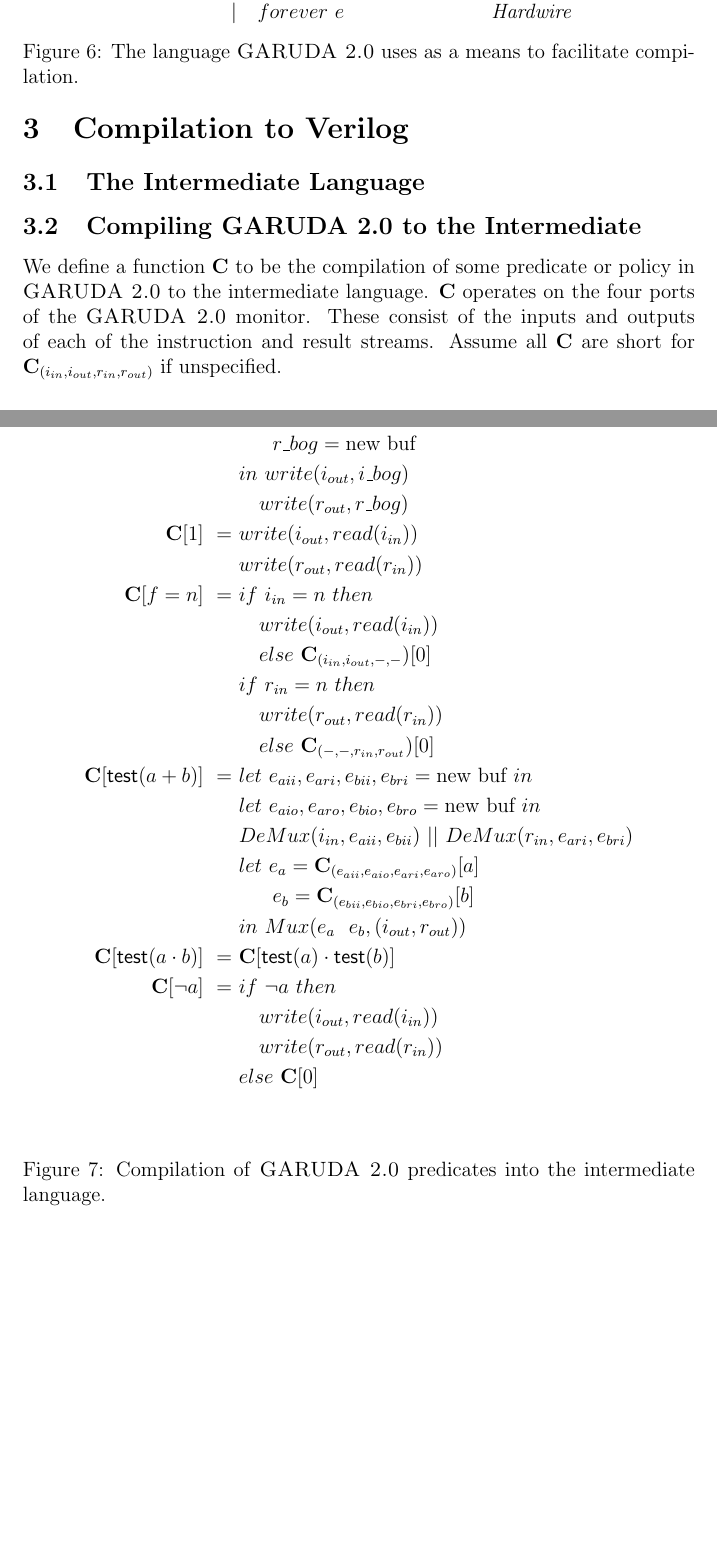
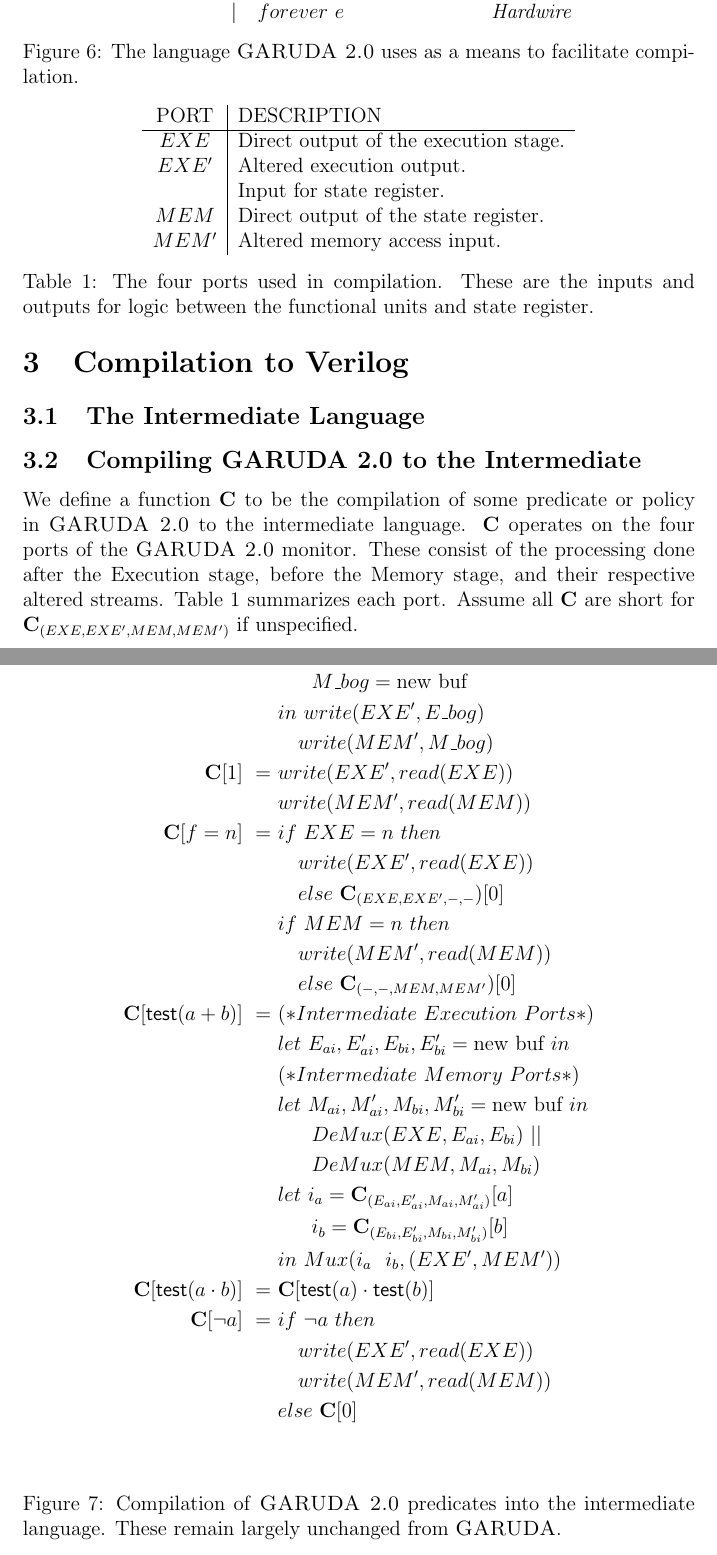
Before and after one commit to seftonsg/Garuda-2.0, a LaTeX document (docs/GARUDA2/Language.tex): two parts of pages 6 and 7 of 11 before the commit and two parts of pages 6 and 8 of 12 after it, joined at a grey line, cut so that both start at the same text, the shorter picture padded with empty space. Compiled offline with pdfLaTeX.

Commit message:
Update compilation of predicates

```diff
--- a/docs/GARUDA2/Language.tex
+++ b/docs/GARUDA2/Language.tex
@@ -327,8 +327,26 @@
     \subsection{Compiling \sysname to the Intermediate}\label{sec:compile:compile}
       We define a function $\mathbf{C}$ to be the compilation of some predicate or policy in \sysname to the intermediate language.
       $\mathbf{C}$ operates on the four ports of the \sysname monitor.
-      These consist of the inputs and outputs of each of the instruction and result streams.
-      Assume all $\mathbf{C}$ are short for $\mathbf{C}_{(i_{in},i_{out},r_{in},r_{out})}$ if unspecified.
+      These consist of the processing done after the Execution stage, before the Memory stage, and their respective altered streams.
+      Table~\ref{tab:compile:compile:ports} summarizes each port.
+      Assume all $\mathbf{C}$ are short for $\mathbf{C}_{(EXE,EXE',MEM,MEM')}$ if unspecified.
+      % Would it be best to flip MEM and MEM' to show the return to the original output of EXE?
+      \begin{table}
+        \centering
+        \begin{tabular}{c | l}
+          PORT   & DESCRIPTION \\ \hline
+          $EXE$  & Direct output of the execution stage. \\
+          $EXE'$ & Altered execution output. \\
+                 & Input for state register. \\
+          $MEM$  & Direct output of the state register. \\
+          $MEM'$ & Altered memory access input.
+        \end{tabular}
+        \caption{
+          The four ports used in compilation.
+          These are the inputs and outputs for logic between the functional units and state register.
+        }
+        \label{tab:compile:compile:ports}
+      \end{table}
 
       \subsubsection{Compiling Predicates}\label{sec:compile:compile:pred}
         \begin{figure}
@@ -336,34 +354,37 @@
             %Falsity
             \mathbf{C}[0]\
               =\ &
-              let\ i\_bog = \text{new buf}\\
-              &\quad\ \ r\_bog = \text{new buf}\\
-              &in\ write(i_{out}, i\_bog)\\
-              &\quad  write(r_{out}, r\_bog)\\
+              let\ E\_bog = \text{new buf}\\
+              &\quad\ \ M\_bog = \text{new buf}\\
+              &in\ write(EXE', E\_bog)\\
+              &\quad  write(MEM', M\_bog)\\
             %Identity
             \mathbf{C}[1]\
               =\ &
-              write(i_{out}, read(i_{in}))\\
-              &write(r_{out}, read(r_{in}))
+              write(EXE', read(EXE))\\
+              &write(MEM', read(MEM))
               \\
             %Filter
             \mathbf{C}[f = n]\
               =\
-              &if\ i_{in}=n\ then\\
-              &\quad write(i_{out}, read(i_{in}))\\
-              &\quad else\ \mathbf{C}_{(i_{in}, i_{out}, -, -})[0]\\
-              &if\ r_{in}=n\ then\\
-              &\quad write(r_{out}, read(r_{in}))\\
-              &\quad else\ \mathbf{C}_{(-, -, r_{in}, r_{out}})[0]\\
+              &if\ EXE=n\ then\\
+              &\quad write(EXE', read(EXE))\\
+              &\quad else\ \mathbf{C}_{(EXE, EXE', -, -})[0]\\
+              &if\ MEM=n\ then\\
+              &\quad write(MEM', read(MEM))\\
+              &\quad else\ \mathbf{C}_{(-, -, MEM, MEM'})[0]\\
             %Predicate Addition
             \mathbf{C}[\mathsf{test}(a + b)]\
-              =\ &
-              let\ e_{aii}, e_{ari}, e_{bii}, e_{bri} = \text{new buf}\ in\\
-              & let\ e_{aio}, e_{aro}, e_{bio}, e_{bro} = \text{new buf}\ in\\
-                 &DeMux(i_{in}, e_{aii}, e_{bii})\ ||\ DeMux(r_{in}, e_{ari}, e_{bri})\\
-              &let\ e_a = \mathbf{C}_{(e_{aii},e_{aio},e_{ari},e_{aro})}[a]\\
-              &\quad\ \ e_b = \mathbf{C}_{(e_{bii},e_{bio},e_{bri},e_{bro})}[b]\\
-              &in\ Mux(e_a\ \ e_b, (i_{out},r_{out}))\\
+              =\
+              & (*Intermediate\ Execution\ Ports*)\\
+              & let\ E_{ai}, E'_{ai}, E_{bi}, E'_{bi} = \text{new buf}\ in\\
+              & (*Intermediate\ Memory\ Ports*)\\
+              & let\ M_{ai}, M'_{ai}, M_{bi}, M'_{bi} = \text{new buf}\ in\\
+              &\quad\ \ DeMux(EXE, E_{ai}, E_{bi})\ ||\\
+              &\quad\ \ DeMux(MEM, M_{ai}, M_{bi})\\
+              &let\     i_a = \mathbf{C}_{(E_{ai},E'_{ai},M_{ai},M'_{ai})}[a]\\
+              &\quad\ \ i_b = \mathbf{C}_{(E_{bi},E'_{bi},M_{bi},M'_{bi})}[b]\\
+              &in\ Mux(i_a\ \ i_b, (EXE',MEM'))\\
             %Predicate Product
             \mathbf{C}[\mathsf{test}(a \cdot b)]\
               =\ &\mathbf{C}[\mathsf{test}(a) \cdot \mathsf{test}(b)] \\
@@ -371,11 +392,14 @@
             \mathbf{C}[\neg a]\
               =\
               &if\ \neg a\ then\\
-              &\quad write(i_{out}, read(i_{in}))\\
-              &\quad write(r_{out}, read(r_{in}))\\
+              &\quad write(EXE', read(EXE))\\
+              &\quad write(MEM', read(MEM))\\
               &else\ \mathbf{C}[0]\\
           \end{align*}
-          \caption{Compilation of \sysname predicates into the intermediate language.}
+          \caption{
+            Compilation of \sysname predicates into the intermediate language.
+            These remain largely unchanged from \oldname.
+          }
           \label{fig:compile:compile:pred}
         \end{figure}
 
```
Also changed, not shown: docs/GARUDA2/Language.pdf.
